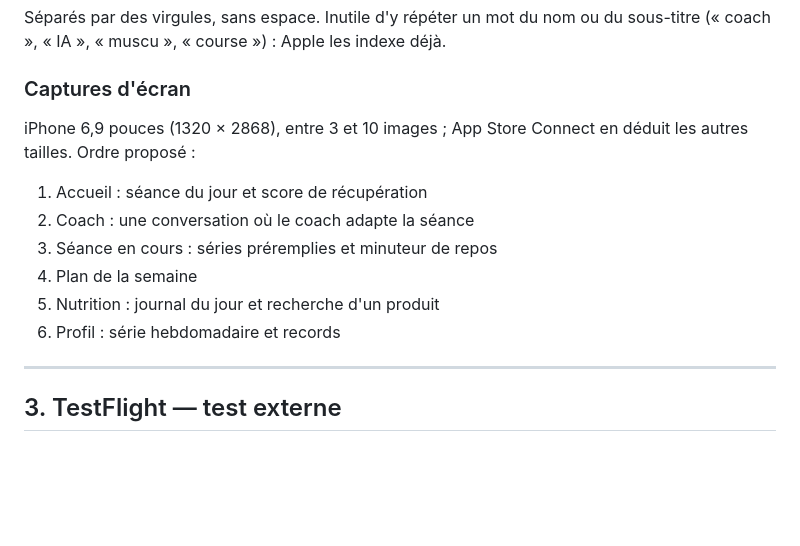
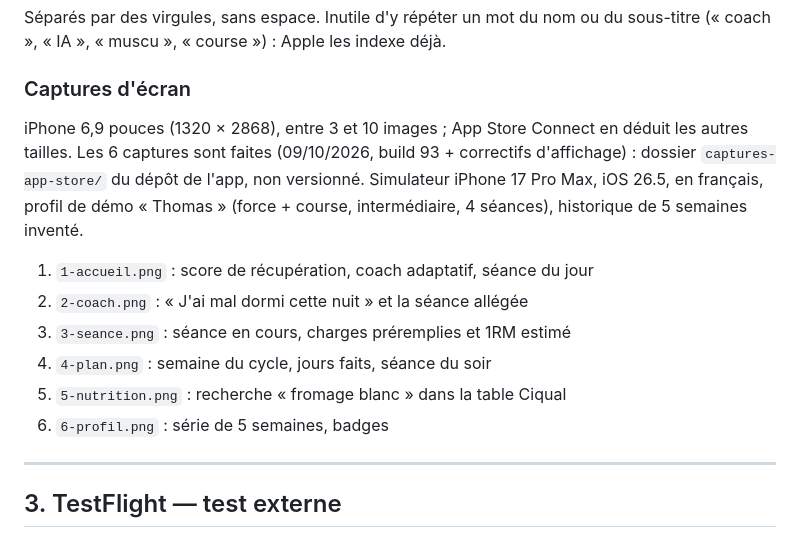
Before and after one commit to enzoberto10/kova-legal, a Markdown page: app-store-connect-texts.md, the part around the change. GitHub-like rendering; blank space fills up the shorter version.

Commit message:
Captures App Store : les 6 images sont faites
Co-Authored-By: Claude Opus 5.5 <noreply@anthropic.com>

```diff
--- a/app-store-connect-texts.md
+++ b/app-store-connect-texts.md
@@ -99,13 +99,16 @@ sous-titre (« coach », « IA », « muscu », « course ») : Apple les indexe
 
 ### Captures d'écran
 iPhone 6,9 pouces (1320 × 2868), entre 3 et 10 images ; App Store Connect en
-déduit les autres tailles. Ordre proposé :
-1. Accueil : séance du jour et score de récupération
-2. Coach : une conversation où le coach adapte la séance
-3. Séance en cours : séries préremplies et minuteur de repos
-4. Plan de la semaine
-5. Nutrition : journal du jour et recherche d'un produit
-6. Profil : série hebdomadaire et records
+déduit les autres tailles. Les 6 captures sont faites (09/10/2026, build 93 + correctifs d'affichage) :
+dossier `captures-app-store/` du dépôt de l'app, non versionné. Simulateur
+iPhone 17 Pro Max, iOS 26.5, en français, profil de démo « Thomas » (force +
+course, intermédiaire, 4 séances), historique de 5 semaines inventé.
+1. `1-accueil.png` : score de récupération, coach adaptatif, séance du jour
+2. `2-coach.png` : « J'ai mal dormi cette nuit » et la séance allégée
+3. `3-seance.png` : séance en cours, charges préremplies et 1RM estimé
+4. `4-plan.png` : semaine du cycle, jours faits, séance du soir
+5. `5-nutrition.png` : recherche « fromage blanc » dans la table Ciqual
+6. `6-profil.png` : série de 5 semaines, badges
 
 ---
 
```
